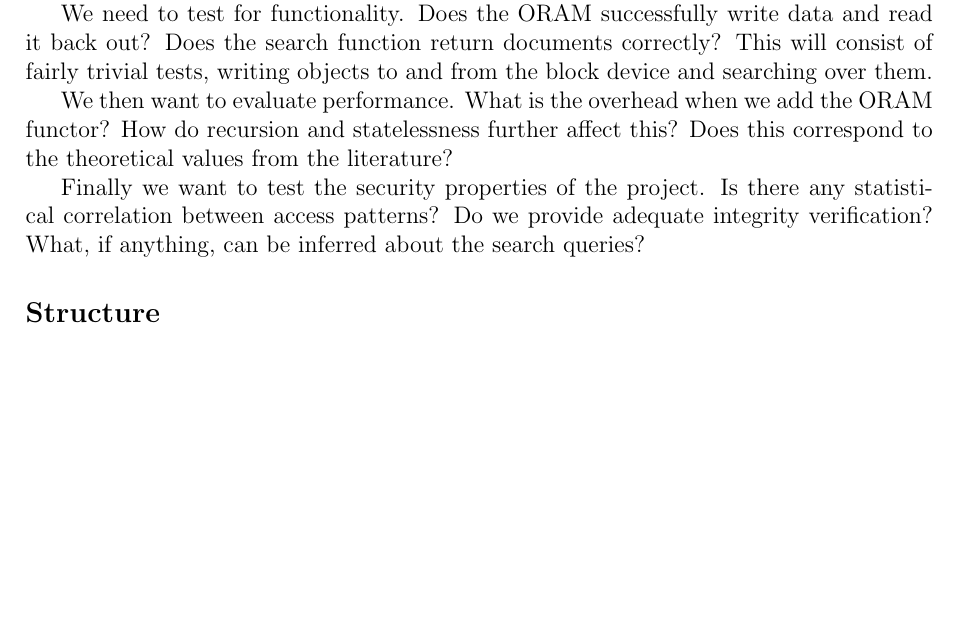
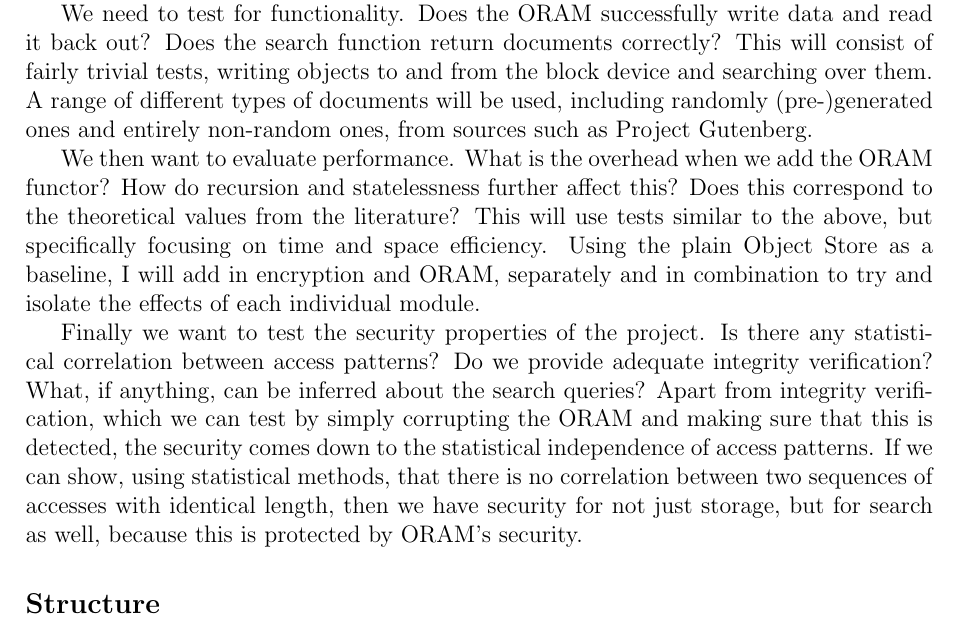
Before and after one commit to ruhatch/mirage-oram, a LaTeX document (diss/proposal.tex): part of page 5 of 7, cut so that both start at the same text, the shorter picture padded with empty space. Compiled offline with pdfLaTeX.

Commit message:
Finished off evaluation section of project proposal

```diff
--- a/diss/proposal.tex
+++ b/diss/proposal.tex
@@ -153,11 +153,11 @@ In order to perform searches over our data, we will store along with it an encry
 
 Evaluation will consist of a few different types of testing.
 
-We need to test for functionality. Does the ORAM successfully write data and read it back out? Does the search function return documents correctly? This will consist of fairly trivial tests, writing objects to and from the block device and searching over them.
+We need to test for functionality. Does the ORAM successfully write data and read it back out? Does the search function return documents correctly? This will consist of fairly trivial tests, writing objects to and from the block device and searching over them. A range of different types of documents will be used, including randomly (pre-)generated ones and entirely non-random ones, from sources such as Project Gutenberg.
 
-We then want to evaluate performance. What is the overhead when we add the ORAM functor? How do recursion and statelessness further affect this? Does this correspond to the theoretical values from the literature?
+We then want to evaluate performance. What is the overhead when we add the ORAM functor? How do recursion and statelessness further affect this? Does this correspond to the theoretical values from the literature? This will use tests similar to the above, but specifically focusing on time and space efficiency. Using the plain Object Store as a baseline, I will add in encryption and ORAM, separately and in combination to try and isolate the effects of each individual module.
 
-Finally we want to test the security properties of the project. Is there any statistical correlation between access patterns? Do we provide adequate integrity verification? What, if anything, can be inferred about the search queries?
+Finally we want to test the security properties of the project. Is there any statistical correlation between access patterns? Do we provide adequate integrity verification? What, if anything, can be inferred about the search queries? Apart from integrity verification, which we can test by simply corrupting the ORAM and making sure that this is detected, the security comes down to the statistical independence of access patterns. If we can show, using statistical methods, that there is no correlation between two sequences of accesses with identical length, then we have security for not just storage, but for search as well, because this is protected by ORAM's security.
 
 \subsection*{Structure}
 
```
Also changed, not shown: diss/proposal.pdf, 2 other files.
